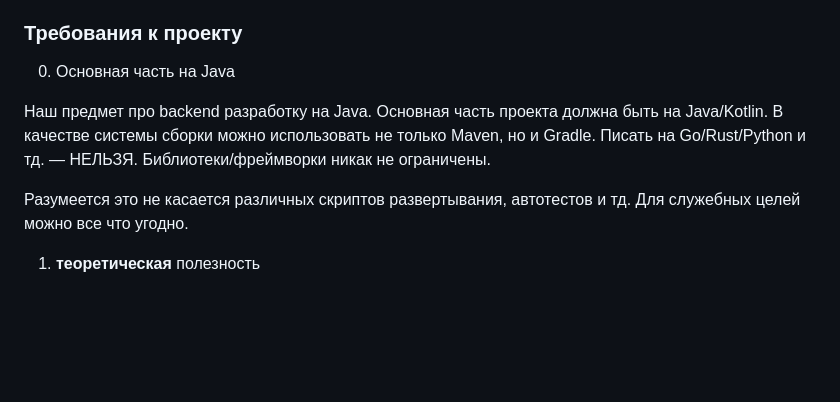
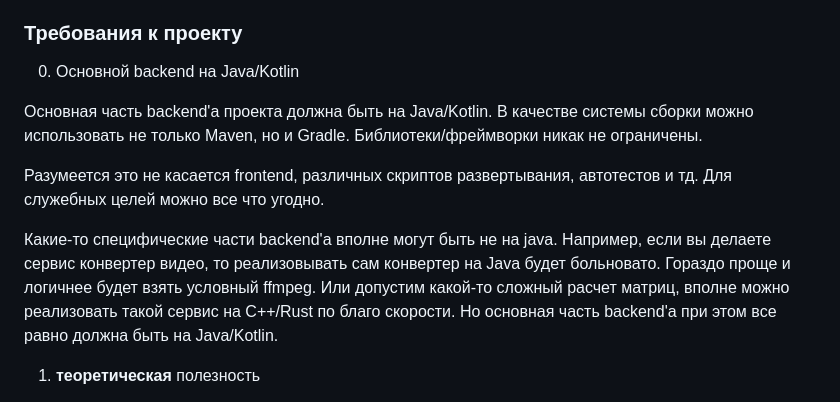
Before and after one commit to crystarm/backend-course, a Markdown page: assignments/README.md, the part around the change. Drawn GitHub-style; blank space fills up the shorter version.

Commit message:
разжевал 0 требование еще более понятно

```diff
--- a/assignments/README.md
+++ b/assignments/README.md
@@ -92,14 +92,18 @@ java-backend-labs/
 
 ### Требования к проекту
 
-0. Основная часть на Java
+0. Основной backend на Java/Kotlin
 
-Наш предмет про backend разработку на Java. Основная часть проекта должна быть на Java/Kotlin.
+Основная часть backend'а проекта должна быть на Java/Kotlin.
 В качестве системы сборки можно использовать не только Maven, но и Gradle.
-Писать на Go/Rust/Python и тд. — НЕЛЬЗЯ.
 Библиотеки/фреймворки никак не ограничены.
 
-Разумеется это не касается различных скриптов развертывания, автотестов и тд. Для служебных целей можно все что угодно.
+Разумеется это не касается frontend, различных скриптов развертывания, автотестов и тд. Для служебных целей можно все что угодно.
+
+Какие-то специфические части backend'а вполне могут быть не на java. Например, если вы делаете сервис конвертер видео,
+то реализовывать сам конвертер на Java будет больновато. Гораздо проще и логичнее будет взять условный ffmpeg.
+Или допустим какой-то сложный расчет матриц, вполне можно реализовать такой сервис на C++/Rust по благо скорости.
+Но основная часть backend'а при этом все равно должна быть на Java/Kotlin.
 
 1. **теоретическая** полезность
 
```
